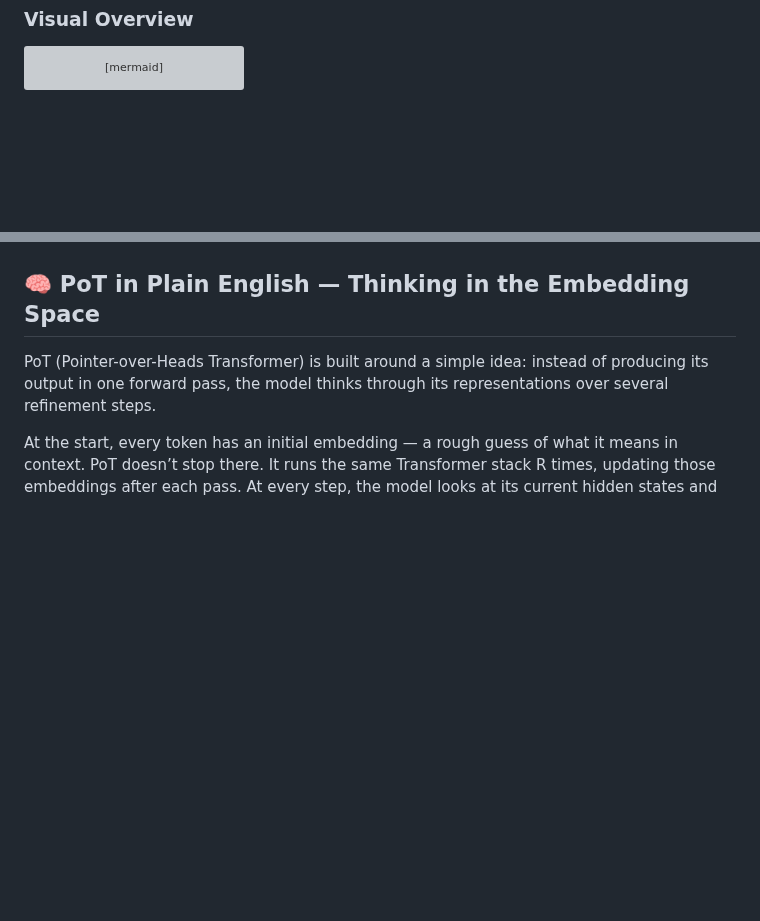
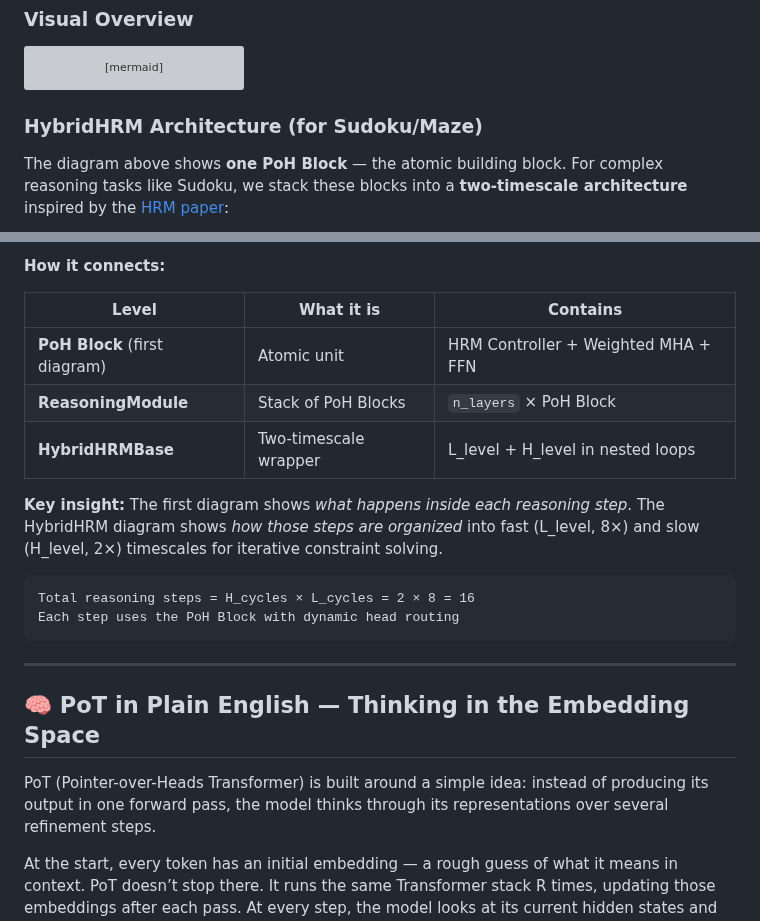
Before and after one commit to Eran-BA/PoT, a Markdown page: README.md, 2 parts joined by grey strips. Rendered like a GitHub page; blank space fills up the shorter version; grey boxes are pictures that could not be loaded.

````diff
--- a/README.md
+++ b/README.md
@@ -121,5 +121,7 @@ flowchart TB
   class SKIP1,SKIP2 skip
 ```
 
+### HybridHRM Architecture (for Sudoku/Maze)
 
+The diagram above shows **one PoH Block** — the atomic building block. For complex reasoning tasks like Sudoku, we stack these blocks into a **two-timescale architecture** inspired by the [HRM paper](https://arxiv.org/abs/2506.21734):
 
@@ -126,3 +175,19 @@ flowchart TB
+**How it connects:**
+
+| Level | What it is | Contains |
+|-------|-----------|----------|
+| **PoH Block** (first diagram) | Atomic unit | HRM Controller + Weighted MHA + FFN |
+| **ReasoningModule** | Stack of PoH Blocks | `n_layers` × PoH Block |
+| **HybridHRMBase** | Two-timescale wrapper | L_level + H_level in nested loops |
+
+**Key insight:** The first diagram shows *what happens inside each reasoning step*. The HybridHRM diagram shows *how those steps are organized* into fast (L_level, 8×) and slow (H_level, 2×) timescales for iterative constraint solving.
+
+```
+Total reasoning steps = H_cycles × L_cycles = 2 × 8 = 16
+Each step uses the PoH Block with dynamic head routing
+```
+
+---
 
 ## 🧠 PoT in Plain English — Thinking in the Embedding Space
 
````
Also changed, not shown: other parts of README.md (+47 -0 lines).
